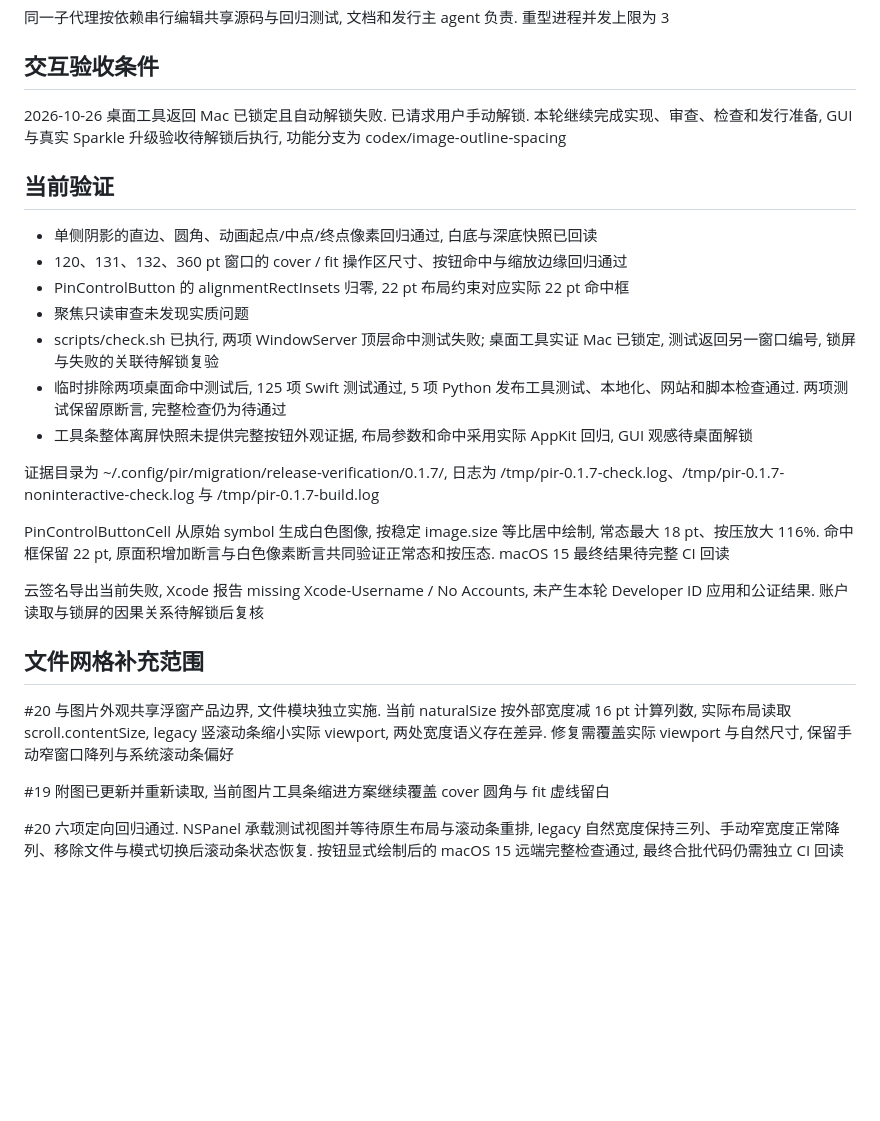
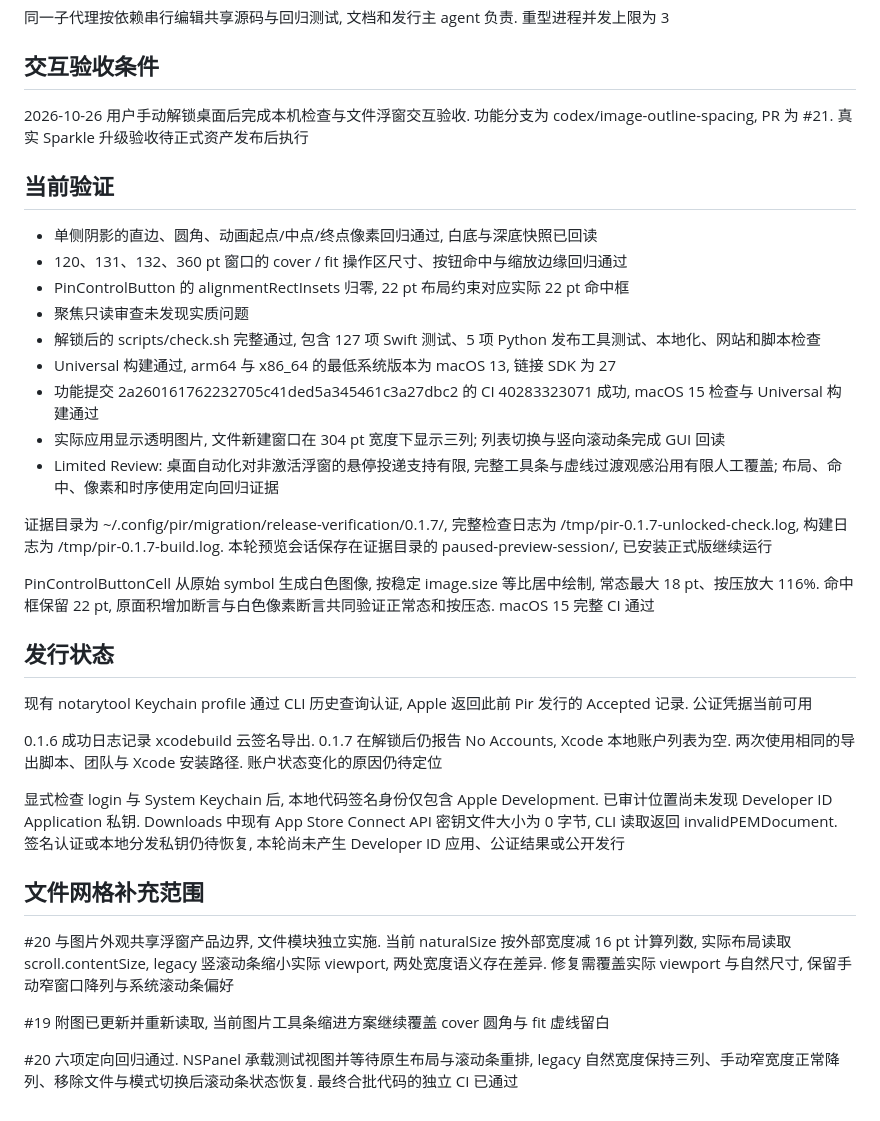
Before and after one commit to Caldis/Pir, a Markdown page: docs/plans/2026-10-26-issues-18-19.md, the part around the change. GitHub-like rendering; blank space fills up the shorter version.

Commit message:
docs: record GUI validation and signing credential audit

```diff
--- a/docs/plans/2026-10-26-issues-18-19.md
+++ b/docs/plans/2026-10-26-issues-18-19.md
@@ -23,7 +23,7 @@
 
 ## 交互验收条件
 
-2026-10-26 桌面工具返回 Mac 已锁定且自动解锁失败. 已请求用户手动解锁. 本轮继续完成实现、审查、检查和发行准备, GUI 与真实 Sparkle 升级验收待解锁后执行, 功能分支为 codex/image-outline-spacing
+2026-10-26 用户手动解锁桌面后完成本机检查与文件浮窗交互验收. 功能分支为 codex/image-outline-spacing, PR 为 #21. 真实 Sparkle 升级验收待正式资产发布后执行
 
 
 ## 当前验证
@@ -32,16 +32,24 @@
 - 120、131、132、360 pt 窗口的 cover / fit 操作区尺寸、按钮命中与缩放边缘回归通过
 - PinControlButton 的 alignmentRectInsets 归零, 22 pt 布局约束对应实际 22 pt 命中框
 - 聚焦只读审查未发现实质问题
-- scripts/check.sh 已执行, 两项 WindowServer 顶层命中测试失败; 桌面工具实证 Mac 已锁定, 测试返回另一窗口编号, 锁屏与失败的关联待解锁复验
-- 临时排除两项桌面命中测试后, 125 项 Swift 测试通过, 5 项 Python 发布工具测试、本地化、网站和脚本检查通过. 两项测试保留原断言, 完整检查仍为待通过
-- 工具条整体离屏快照未提供完整按钮外观证据, 布局参数和命中采用实际 AppKit 回归, GUI 观感待桌面解锁
+- 解锁后的 scripts/check.sh 完整通过, 包含 127 项 Swift 测试、5 项 Python 发布工具测试、本地化、网站和脚本检查
+- Universal 构建通过, arm64 与 x86_64 的最低系统版本为 macOS 13, 链接 SDK 为 27
+- 功能提交 2a260161762232705c41ded5a345461c3a27dbc2 的 CI 40283323071 成功, macOS 15 检查与 Universal 构建通过
+- 实际应用显示透明图片, 文件新建窗口在 304 pt 宽度下显示三列; 列表切换与竖向滚动条完成 GUI 回读
+- Limited Review: 桌面自动化对非激活浮窗的悬停投递支持有限, 完整工具条与虚线过渡观感沿用有限人工覆盖; 布局、命中、像素和时序使用定向回归证据
 
-证据目录为 ~/.config/pir/migration/release-verification/0.1.7/, 日志为 /tmp/pir-0.1.7-check.log、/tmp/pir-0.1.7-noninteractive-check.log 与 /tmp/pir-0.1.7-build.log
+证据目录为 ~/.config/pir/migration/release-verification/0.1.7/, 完整检查日志为 /tmp/pir-0.1.7-unlocked-check.log, 构建日志为 /tmp/pir-0.1.7-build.log. 本轮预览会话保存在证据目录的 paused-preview-session/, 已安装正式版继续运行
 
 
-PinControlButtonCell 从原始 symbol 生成白色图像, 按稳定 image.size 等比居中绘制, 常态最大 18 pt、按压放大 116%. 命中框保留 22 pt, 原面积增加断言与白色像素断言共同验证正常态和按压态. macOS 15 最终结果待完整 CI 回读
+PinControlButtonCell 从原始 symbol 生成白色图像, 按稳定 image.size 等比居中绘制, 常态最大 18 pt、按压放大 116%. 命中框保留 22 pt, 原面积增加断言与白色像素断言共同验证正常态和按压态. macOS 15 完整 CI 通过
 
-云签名导出当前失败, Xcode 报告 missing Xcode-Username / No Accounts, 未产生本轮 Developer ID 应用和公证结果. 账户读取与锁屏的因果关系待解锁后复核
+## 发行状态
+
+现有 notarytool Keychain profile 通过 CLI 历史查询认证, Apple 返回此前 Pir 发行的 Accepted 记录. 公证凭据当前可用
+
+0.1.6 成功日志记录 xcodebuild 云签名导出. 0.1.7 在解锁后仍报告 No Accounts, Xcode 本地账户列表为空. 两次使用相同的导出脚本、团队与 Xcode 安装路径. 账户状态变化的原因仍待定位
+
+显式检查 login 与 System Keychain 后, 本地代码签名身份仅包含 Apple Development. 已审计位置尚未发现 Developer ID Application 私钥. Downloads 中现有 App Store Connect API 密钥文件大小为 0 字节, CLI 读取返回 invalidPEMDocument. 签名认证或本地分发私钥仍待恢复, 本轮尚未产生 Developer ID 应用、公证结果或公开发行
 
 
 ## 文件网格补充范围
@@ -51,4 +59,4 @@ PinControlButtonCell 从原始 symbol 生成白色图像, 按稳定 image.size
 #19 附图已更新并重新读取, 当前图片工具条缩进方案继续覆盖 cover 圆角与 fit 虚线留白
 
 
-#20 六项定向回归通过. NSPanel 承载测试视图并等待原生布局与滚动条重排, legacy 自然宽度保持三列、手动窄宽度正常降列、移除文件与模式切换后滚动条状态恢复. 按钮显式绘制后的 macOS 15 远端完整检查通过, 最终合批代码仍需独立 CI 回读
+#20 六项定向回归通过. NSPanel 承载测试视图并等待原生布局与滚动条重排, legacy 自然宽度保持三列、手动窄宽度正常降列、移除文件与模式切换后滚动条状态恢复. 最终合批代码的独立 CI 已通过
```
